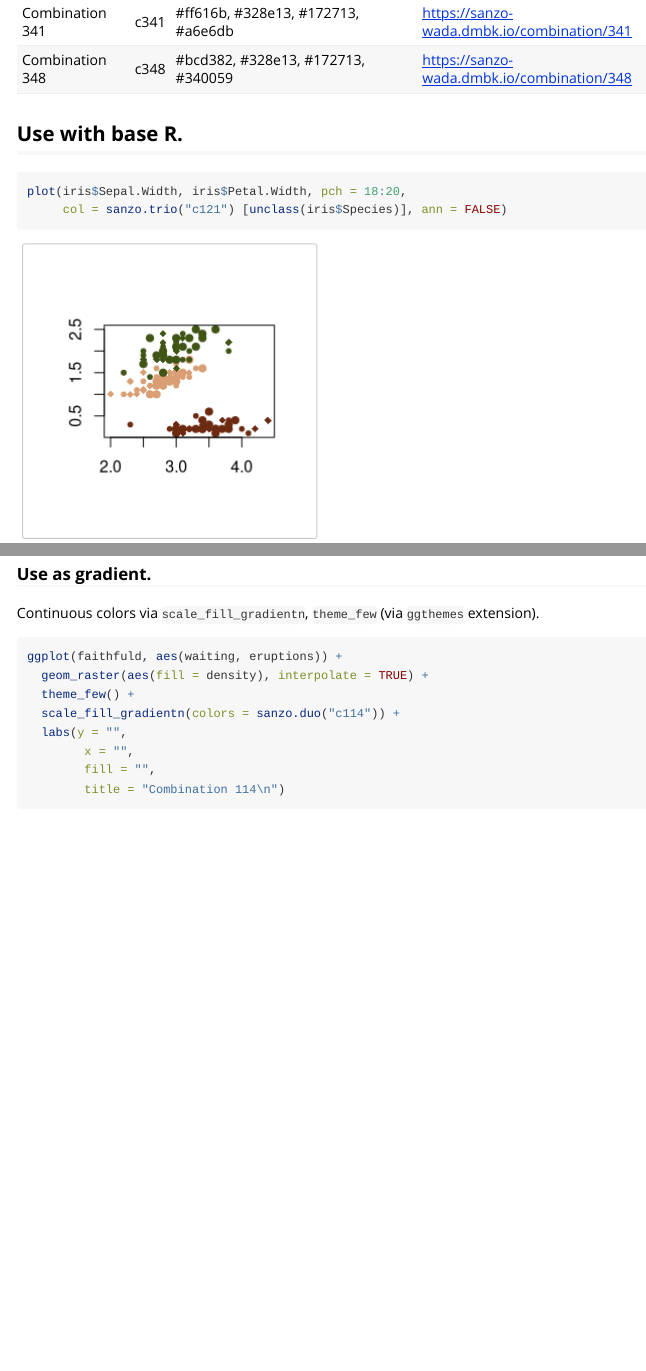
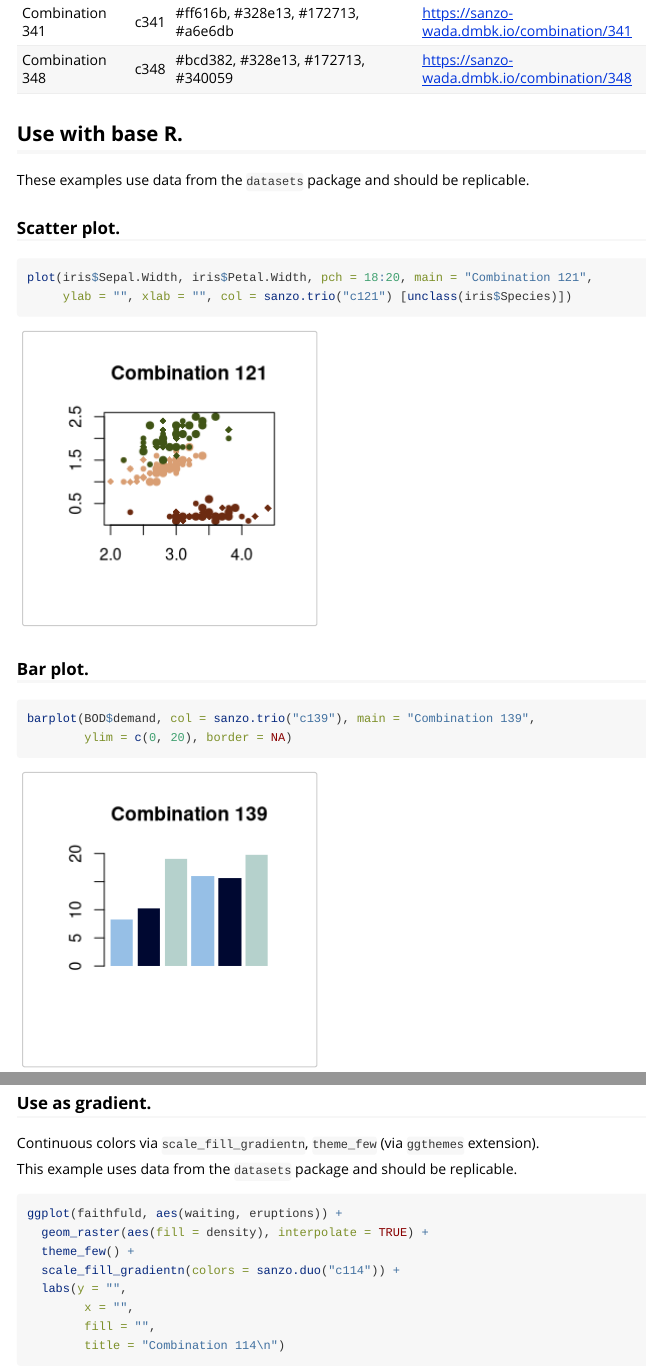
Before and after one commit to jmaasch/sanzo, an R Markdown document (vignettes/sanzo_vignette.Rmd): the page in a window 1100 px wide, from 3450 px down before the commit and from 3820 px down after it, so that both start at the same text, and a second part further down, joined at a grey line. Rendered offline with R 4.5, knitr and Pandoc, with nearby package versions; code that draws random numbers runs with fixed seeds of ours; some code elsewhere in the file could not run offline.

Commit message:
update vignette

````diff
--- a/vignettes/sanzo_vignette.Rmd
+++ b/vignettes/sanzo_vignette.Rmd
@@ -62,11 +76,22 @@ knitr::kable(sanzo.info4())
 
 ## Use with base R.
 
+These examples use data from the ```datasets``` package and should be replicable.
+
+### Scatter plot.
+
 ```{r base}
 
-plot(iris$Sepal.Width, iris$Petal.Width, pch = 18:20,
-     col = sanzo.trio("c121") [unclass(iris$Species)], ann = FALSE)
+plot(iris$Sepal.Width, iris$Petal.Width, pch = 18:20, main = "Combination 121",
+     ylab = "", xlab = "", col = sanzo.trio("c121") [unclass(iris$Species)])
 
+```
+
+### Bar plot.
+
+```{r base2}
+barplot(BOD$demand, col = sanzo.trio("c139"), main = "Combination 139",
+        ylim = c(0, 20), border = NA)
 ```
 
 ## Use with ```ggplot2``` and the ```ggthemes``` extension.
@@ -119,7 +144,10 @@ ggplot(df_scatter, aes(category, x), color = as.factor(category)) +
 ```
 
 ### Use as gradient.
+
 Continuous colors via ```scale_fill_gradientn```, ```theme_few``` (via ```ggthemes``` extension).
+
+This example uses data from the ```datasets``` package and should be replicable.
 
 ```{r gradient, warning = FALSE}
 
````
Also changed, not shown: vignettes/sanzo_vignette.Rmd (20 more changed lines), 1 other file.
